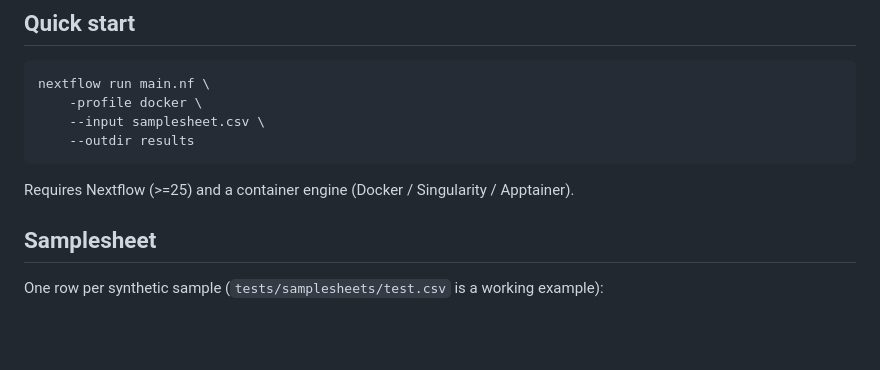
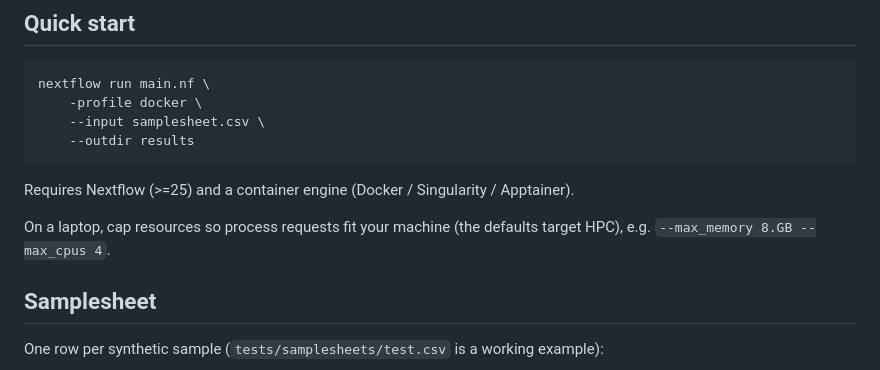
Before and after one commit to timrozday-mgnify/synthetic-metagenomic-benchmark-pipeline, a Markdown page: README.md, the part around the change. Drawn GitHub-style; blank space fills up the shorter version.

Commit message:
README: note laptop resource caps for local runs
Co-Authored-By: Claude Opus 4.8 <noreply@anthropic.com>
Claude-Session: https://claude.ai/code/session_01KMdcFjn2bBTndKThgo9qbt

````diff
--- a/README.md
+++ b/README.md
@@ -29,6 +29,9 @@ nextflow run main.nf \
 ```
 
 Requires Nextflow (>=25) and a container engine (Docker / Singularity / Apptainer).
+
+On a laptop, cap resources so process requests fit your machine (the defaults
+target HPC), e.g. `--max_memory 8.GB --max_cpus 4`.
 
 ## Samplesheet
 
````
